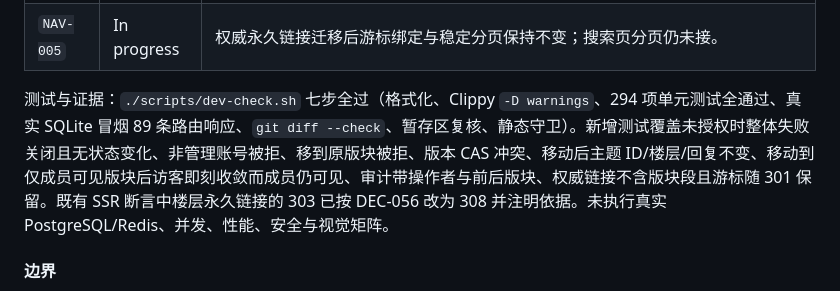
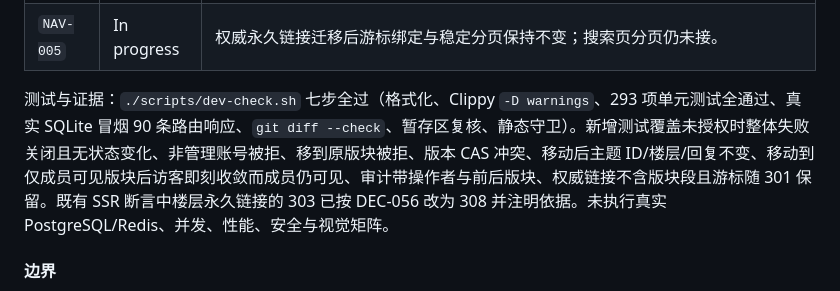
Before and after one commit to KimiChen/bbbcm, a Markdown page: plan/99-traceability.md, the part around the change. Rendered like a GitHub page.

Commit message:
文档：修正波次三证据计数
第 5.13.1 节登记的开发期最小集数字与实际运行不符，按 w3d 运行记录更正：
单元测试 294 → 293，SQLite 冒烟路由 89 → 90。上一提交的提交信息保留原值，
以本节登记为准。

Co-Authored-By: Claude Opus 5 <noreply@anthropic.com>

```diff
--- a/plan/99-traceability.md
+++ b/plan/99-traceability.md
@@ -650,7 +650,7 @@ B02按本轮完整adapter交付范围记Implemented；B01因明确需求缺口
 | `CAT-015` | In progress | 移动同事务已统一列表、详情与搜索投影的可见性；Feed、站点地图与分享摘要仍未接。 |
 | `NAV-005` | In progress | 权威永久链接迁移后游标绑定与稳定分页保持不变；搜索页分页仍未接。 |
 
-测试与证据：`./scripts/dev-check.sh` 七步全过（格式化、Clippy `-D warnings`、294 项单元测试全通过、真实 SQLite 冒烟 89 条路由响应、`git diff --check`、暂存区复核、静态守卫）。新增测试覆盖未授权时整体失败关闭且无状态变化、非管理账号被拒、移到原版块被拒、版本 CAS 冲突、移动后主题 ID/楼层/回复不变、移动到仅成员可见版块后访客即刻收敛而成员仍可见、审计带操作者与前后版块、权威链接不含版块段且游标随 301 保留。既有 SSR 断言中楼层永久链接的 303 已按 DEC-056 改为 308 并注明依据。未执行真实 PostgreSQL/Redis、并发、性能、安全与视觉矩阵。
+测试与证据：`./scripts/dev-check.sh` 七步全过（格式化、Clippy `-D warnings`、293 项单元测试全通过、真实 SQLite 冒烟 90 条路由响应、`git diff --check`、暂存区复核、静态守卫）。新增测试覆盖未授权时整体失败关闭且无状态变化、非管理账号被拒、移到原版块被拒、版本 CAS 冲突、移动后主题 ID/楼层/回复不变、移动到仅成员可见版块后访客即刻收敛而成员仍可见、审计带操作者与前后版块、权威链接不含版块段且游标随 301 保留。既有 SSR 断言中楼层永久链接的 303 已按 DEC-056 改为 308 并注明依据。未执行真实 PostgreSQL/Redis、并发、性能、安全与视觉矩阵。
 
 #### 边界
 
```
